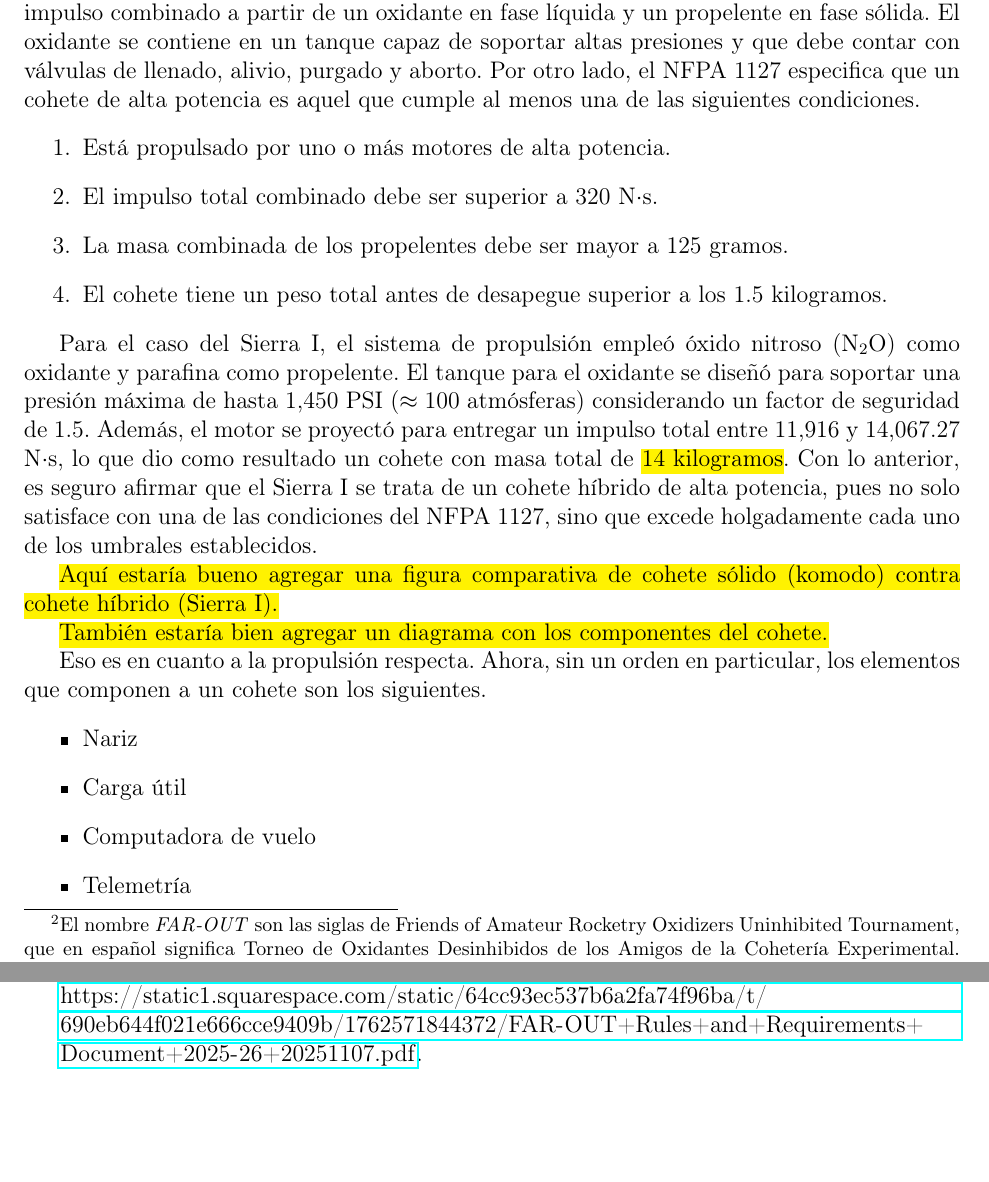
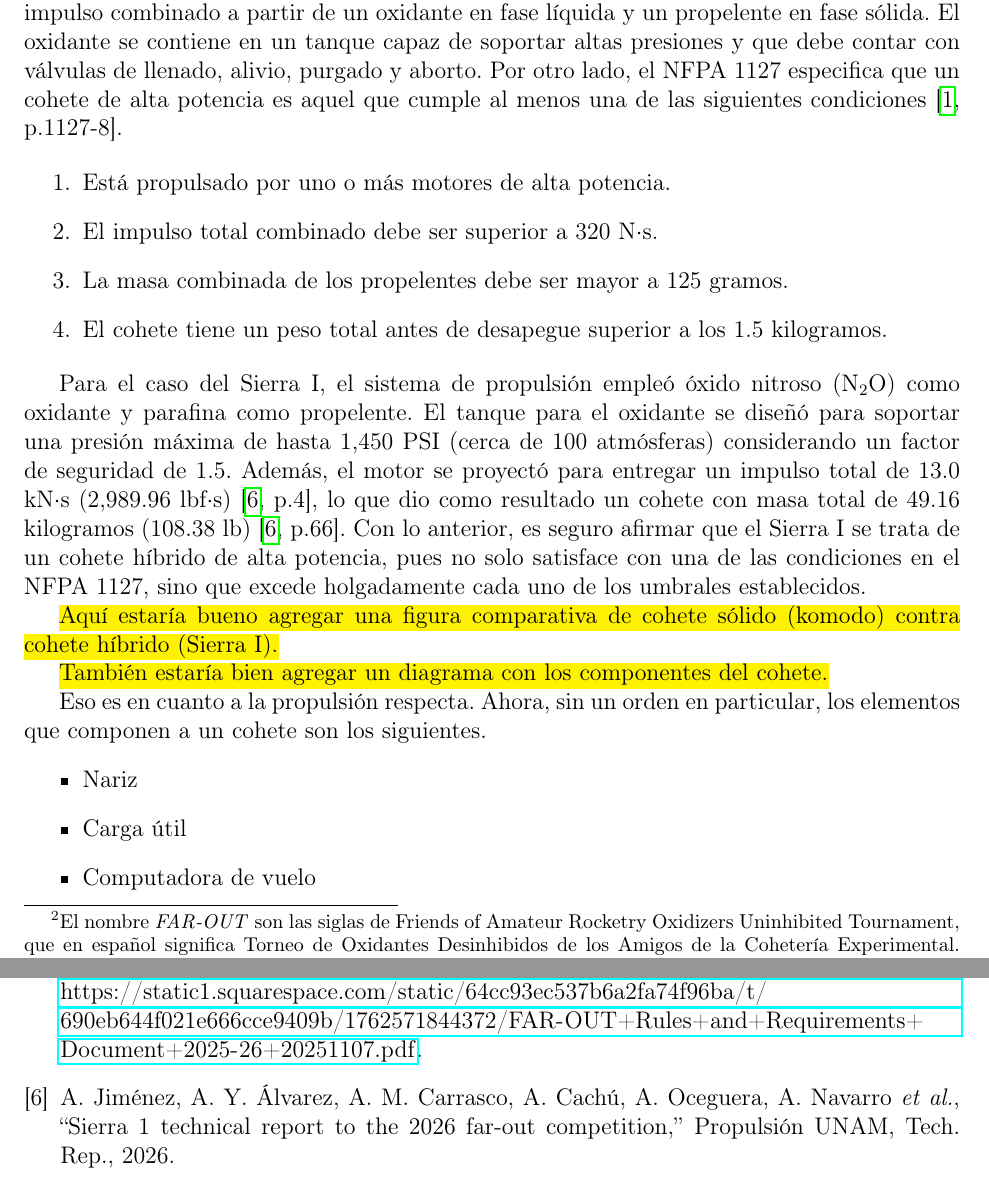
Before and after one commit to AlanCarrasco/bachelors_thesis, a LaTeX book (main.tex, which reads cap1_intro.tex, referencias.bib): two parts of pages 6 and 10 of 10, joined at a grey line, cut so that both start at the same text, the shorter picture padded with empty space. Compiled offline with pdfLaTeX.

Commit message:
Ya tenemos el reporte del Sierra, toca citarlo macizo. Perdon por irme tanto tiempo, han sido dias duros. Estoy trabajando en una rutina que me permita avanzar con la tesis de forma consistente

```diff
--- a/cap1_intro.tex
+++ b/cap1_intro.tex
@@ -14,7 +14,8 @@ Con lo anterior, para llevar a cabo el diseño, manufactura, prueba y vuelo de l
 \subsection{El proyecto Sierra I}
 El proyecto Sierra I consistió en el diseño, manufactura, prueba y lanzamiento de un cohete híbrido experimental de alta potencia. Se desarrolló a cargo de la asociación estudiantil Propulsión UNAM para competir en FAR-OUT\footnote{El nombre \textit{FAR-OUT} son las siglas de Friends of Amateur Rocketry Oxidizers Uninhibited Tournament, que en español significa Torneo de Oxidantes Desinhibidos de los Amigos de la Cohetería Experimental. Cabe mencionar que FAR es la empresa educativa sin fines de lucro que organiza el torneo, pero se coloca al principio del nombre como un juego de palabras, pues FAR-OUT significa \textit{muy lejos} en inglés.} en la categoría A, cuyo rango de apogeo se encuentra desde los 10,000 hasta los 15,000 pies (3--4.5 kilómetros), la cual está pensada para estudiantes que nunca han volado o tienen experiencia limitada con motores híbridos, ya sean SRAD o COTS\cite[p.67]{farout_r&r}. Participar en esta categoría no es para menos, un cohete híbrido es un reto prominente para cualquier equipo con experiencia en motores sólidos.
 
-La complejidad de un cohete con propulsión híbrida radica en que el motor genera un impulso combinado a partir de un oxidante en fase líquida y un propelente en fase sólida. El oxidante se contiene en un tanque capaz de soportar altas presiones y que debe contar con válvulas de llenado, alivio, purgado y aborto. Por otro lado, el NFPA 1127 especifica que un cohete de alta potencia es aquel que cumple al menos una de las siguientes condiciones.
+La complejidad de un cohete con propulsión híbrida radica en que el motor genera un impulso combinado a partir de un oxidante en fase líquida y un propelente en fase sólida. El oxidante se contiene en un tanque capaz de soportar altas presiones y que debe contar con válvulas de llenado, alivio, purgado y aborto. Por otro lado, el NFPA 1127 especifica que un cohete de alta potencia es aquel que cumple al menos una de las siguientes condiciones\cite[p.1127-8]{nfpa1127}.
+
 \begin{enumerate}
 \item Está propulsado por uno o más motores de alta potencia.
 \item El impulso total combinado debe ser superior a 320 N$\cdot$s.
@@ -22,8 +23,9 @@ La complejidad de un cohete con propulsión híbrida radica en que el motor gene
 \item El cohete tiene un peso total antes de desapegue superior a los 1.5 kilogramos.
 \end{enumerate}
 
-Para el caso del Sierra I, el sistema de propulsión empleó óxido nitroso (N$_2$O) como oxidante y parafina como propelente. El tanque para el oxidante se diseñó para soportar una presión máxima de hasta 1,450 PSI ($\approx 100$ atmósferas) considerando un factor de seguridad de 1.5. Además, el motor se proyectó para entregar un impulso total entre 11,916 y 14,067.27 N$\cdot$s, lo que dio como resultado un cohete con masa total de \hl{14 kilogramos}. Con lo anterior, es seguro afirmar que el Sierra I se trata de un cohete híbrido de alta potencia, pues no solo satisface con una de las condiciones del NFPA 1127, sino que excede holgadamente cada uno de los umbrales establecidos.
+Para el caso del Sierra I, el sistema de propulsión empleó óxido nitroso (N$_2$O) como oxidante y parafina como propelente. El tanque para el oxidante se diseñó para soportar una presión máxima de hasta 1,450 PSI (cerca de 100 atmósferas) considerando un factor de seguridad de 1.5. Además, el motor se proyectó para entregar un impulso total de 13.0 kN$\cdot$s (2,989.96 lbf$\cdot$s)\cite[p.4]{sierrai_techreport}, lo que dio como resultado un cohete con masa total de 49.16 kilogramos (108.38 lb)\cite[p.66]{sierrai_techreport}. Con lo anterior, es seguro afirmar que el Sierra I se trata de un cohete híbrido de alta potencia, pues no solo satisface con una de las condiciones en el NFPA 1127, sino que excede holgadamente cada uno de los umbrales establecidos.
 % FAH! Qué rico me papié al NFPA 1127
+
 
 \hl{Aquí estaría bueno agregar una figura comparativa de cohete sólido (komodo) contra cohete híbrido (Sierra I).}
 
--- a/referencias.bib
+++ b/referencias.bib
@@ -39,3 +43,12 @@
+  title = {Sierra 1 Technical Report to the 2026 FAR-OUT Competition},
+  year = {2026}
+}
+
+% Lo siento chicos de PU, no los puedo poner a todos en la bibliografía, pero les doy crédito en el siguiente comentario
+% and Rosales, Angélica V. and Huizar, Ariadna and De la Rosa, Arlette M. and Rodríguez, Carlos A. and Vizuet, Carolina and Monterrubio, Demian A. and Benítez, Diana C. and Navarro, Eduardo and Fragoso, Emiliano and Olguín, Érick R. and Muñóz, Fernanda and Martínez, Gabriel and Ortiz, Hugo V. and Gutiérrez, Ian O. and Miranda, Ian R. and Flores, Ismael E. and Santana, Ismael and Santiago, Jaqueline and Cárdenas, Julio A. and Corona, Luis A. and Villegas, Marco A. and Vega, Mildred D. and Díaz, Natalia Y. and Céspedes, Nicolás and González, Santiago and Chávez, Saúl M. and Alcántara, Sebastián and Curiel, Valeria and Sánchez, Victor H.
+
+% A los incompetentes de Natalia Barragán y Santiago Márquez no los puse por su incapacidad de ver más allá de su propia nariz y por tirar a la basura un proyecto de medio millón de pesos.
+
 % misc{LPEAM,
   author = {{Cámara de Diputados del H. Congreso de la Unión}},
   howpublished = {{Diario Oficial de la Federación}},
```
Also changed, not shown: cites_per_chapter/chapter_1/cabo_tuna.pdf (added), cites_per_chapter/chapter_1/farout_r&r.pdf (added), cites_per_chapter/chapter_1/lfafe.pdf (added), cites_per_chapter/chapter_1/lpeam.pdf (added), cites_per_chapter/chapter_1/nfpa_1127.pdf (added), referencias.bib (4 more changed lines), 1 other file.
